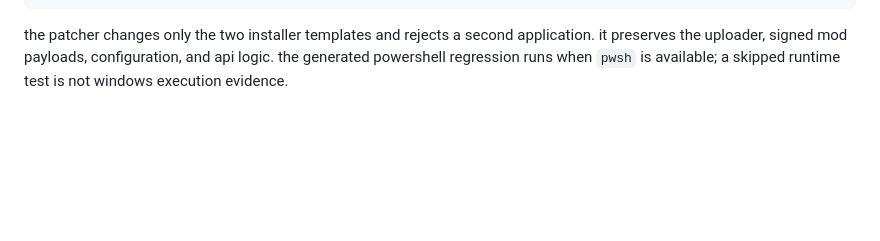
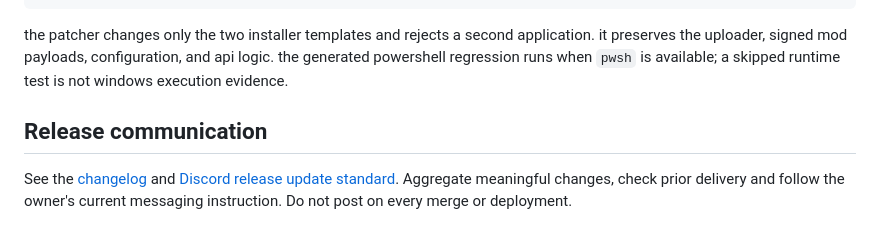
Before and after one commit to RCinshape/SimsGenerations, a Markdown page: README.md, the part around the change. Drawn GitHub-style; blank space fills up the shorter version.

Commit message:
docs: standardize quiet, aggregated Discord release updates

````diff
--- a/README.md
+++ b/README.md
@@ -34,3 +34,7 @@ node scripts/patch-installer-status.cjs /private/current.gs /private/status-cand
 ```
 
 the patcher changes only the two installer templates and rejects a second application. it preserves the uploader, signed mod payloads, configuration, and api logic. the generated powershell regression runs when `pwsh` is available; a skipped runtime test is not windows execution evidence.
+
+## Release communication
+
+See the [changelog](CHANGELOG.md) and [Discord release update standard](docs/discord-updates.md). Aggregate meaningful changes, check prior delivery and follow the owner's current messaging instruction. Do not post on every merge or deployment.
````
Also changed, not shown: CHANGELOG.md (added, +27 -0 lines), docs/discord-updates.md (added, +82 -0 lines).
